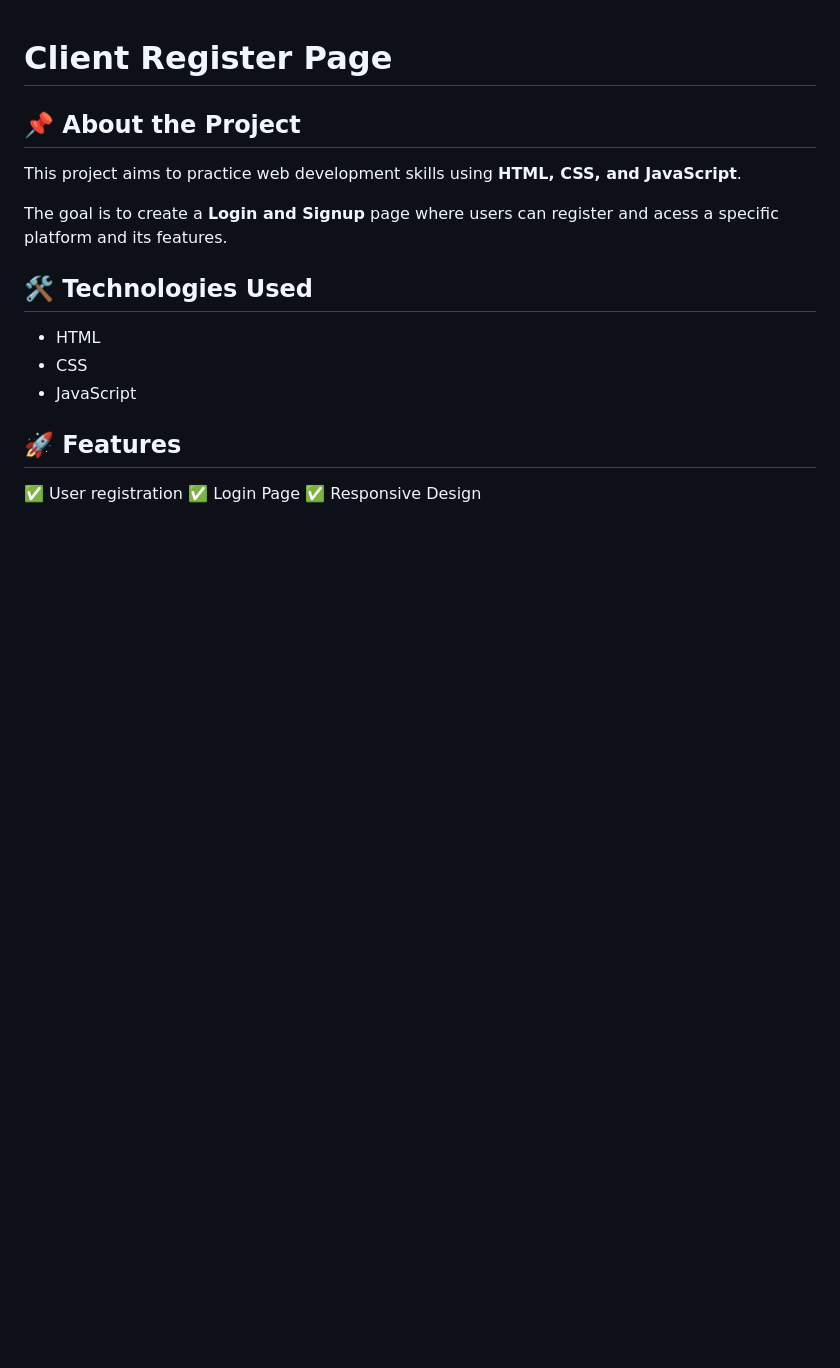
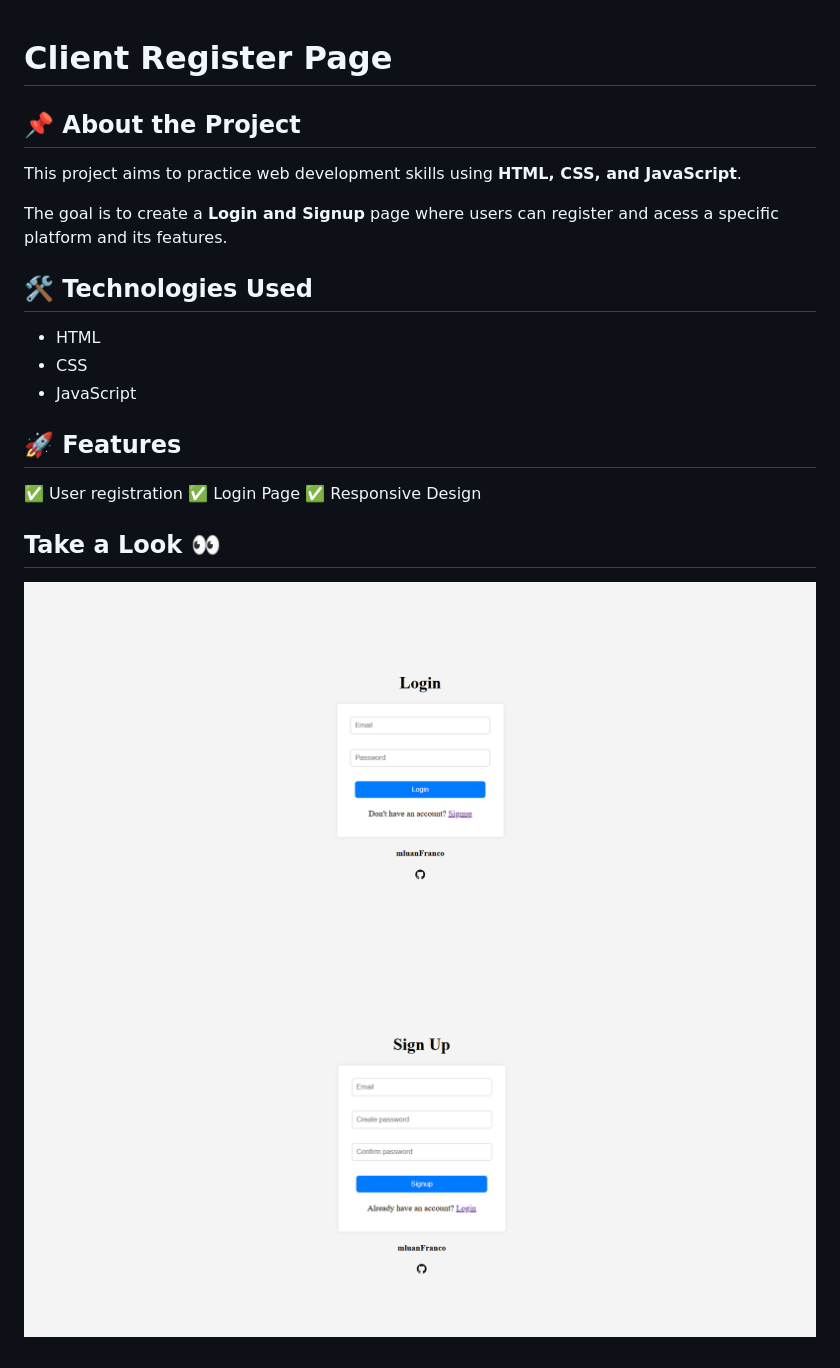
Before and after one commit to mluanFranco/registro-cliente, a Markdown page: README.md, the part around the change. Drawn GitHub-style; pictures changed too: images/login_page.png (added), images/signup_page.png (added); blank space fills up the shorter version.

```diff
--- a/README.md
+++ b/README.md
@@ -14,3 +14,7 @@ The goal is to create a **Login and Signup** page where users can register and a
 ✅ User registration
 ✅ Login Page
 ✅ Responsive Design
+
+## Take a Look 👀
+![Login Page](images/login_page.png)
+![Sign Up Page](images/signup_page.png)
```
Also changed, not shown: 3 other files.
